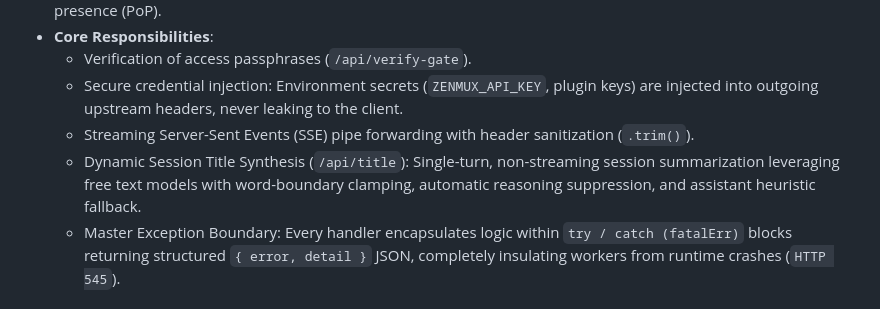
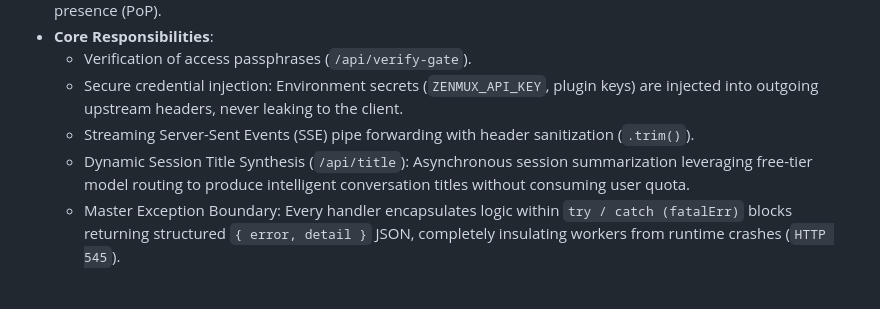
Before and after one commit to xinasuka/zenmux-chat, a Markdown page: design/arch.md, the part around the change. GitHub-like rendering.

```diff
--- a/design/arch.md
+++ b/design/arch.md
@@ -95,7 +95,7 @@ The deployment and compute topology is partitioned into two complementary server
   - Verification of access passphrases (`/api/verify-gate`).
   - Secure credential injection: Environment secrets (`ZENMUX_API_KEY`, plugin keys) are injected into outgoing upstream headers, never leaking to the client.
   - Streaming Server-Sent Events (SSE) pipe forwarding with header sanitization (`.trim()`).
-  - Dynamic Session Title Synthesis (`/api/title`): Single-turn, non-streaming session summarization leveraging free text models with word-boundary clamping, automatic reasoning suppression, and assistant heuristic fallback.
+  - Dynamic Session Title Synthesis (`/api/title`): Asynchronous session summarization leveraging free-tier model routing to produce intelligent conversation titles without consuming user quota.
   - Master Exception Boundary: Every handler encapsulates logic within `try / catch (fatalErr)` blocks returning structured `{ error, detail }` JSON, completely insulating workers from runtime crashes (`HTTP 545`).
 
 ### 3.2 Cloud Functions (`cloud-functions/`)
```
Also changed, not shown: README.md (+6 -4 lines).
